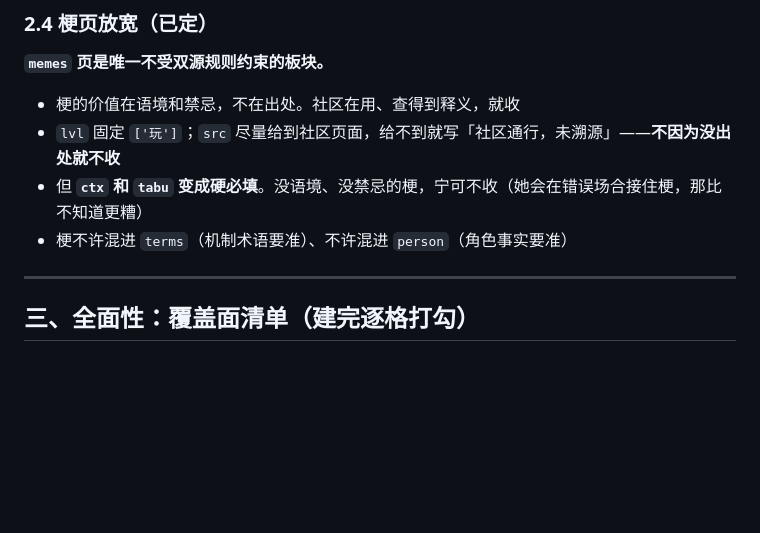
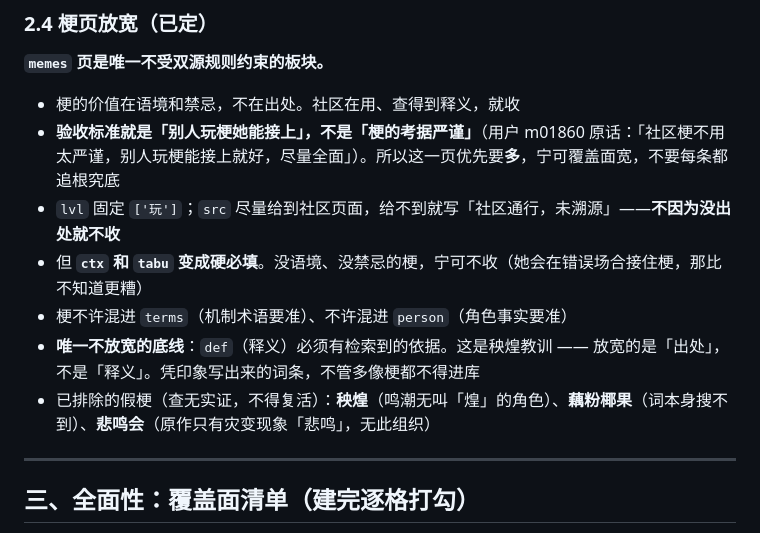
Before and after one commit to dyingdie/wuther-kb, a Markdown page: PLAN.md, the part around the change. Drawn GitHub-style; blank space fills up the shorter version.

Commit message:
PLAN 2.4 明确验收标准=能接上；写清唯一不放宽的底线是释义必须有依据

```diff
--- a/PLAN.md
+++ b/PLAN.md
@@ -77,9 +77,12 @@ kb/
 **`memes` 页是唯一不受双源规则约束的板块。**
 
 - 梗的价值在语境和禁忌，不在出处。社区在用、查得到释义，就收
+- **验收标准就是「别人玩梗她能接上」，不是「梗的考据严谨」**（用户 m01860 原话：「社区梗不用太严谨，别人玩梗能接上就好，尽量全面」）。所以这一页优先要**多**，宁可覆盖面宽，不要每条都追根究底
 - `lvl` 固定 `['玩']`；`src` 尽量给到社区页面，给不到就写「社区通行，未溯源」——**不因为没出处就不收**
 - 但 **`ctx` 和 `tabu` 变成硬必填**。没语境、没禁忌的梗，宁可不收（她会在错误场合接住梗，那比不知道更糟）
 - 梗不许混进 `terms`（机制术语要准）、不许混进 `person`（角色事实要准）
+- **唯一不放宽的底线**：`def`（释义）必须有检索到的依据。这是秧煌教训 —— 放宽的是「出处」，不是「释义」。凭印象写出来的词条，不管多像梗都不得进库
+- 已排除的假梗（查无实证，不得复活）：**秧煌**（鸣潮无叫「煌」的角色）、**藕粉椰果**（词本身搜不到）、**悲鸣会**（原作只有灾变现象「悲鸣」，无此组织）
 
 ---
 
```
